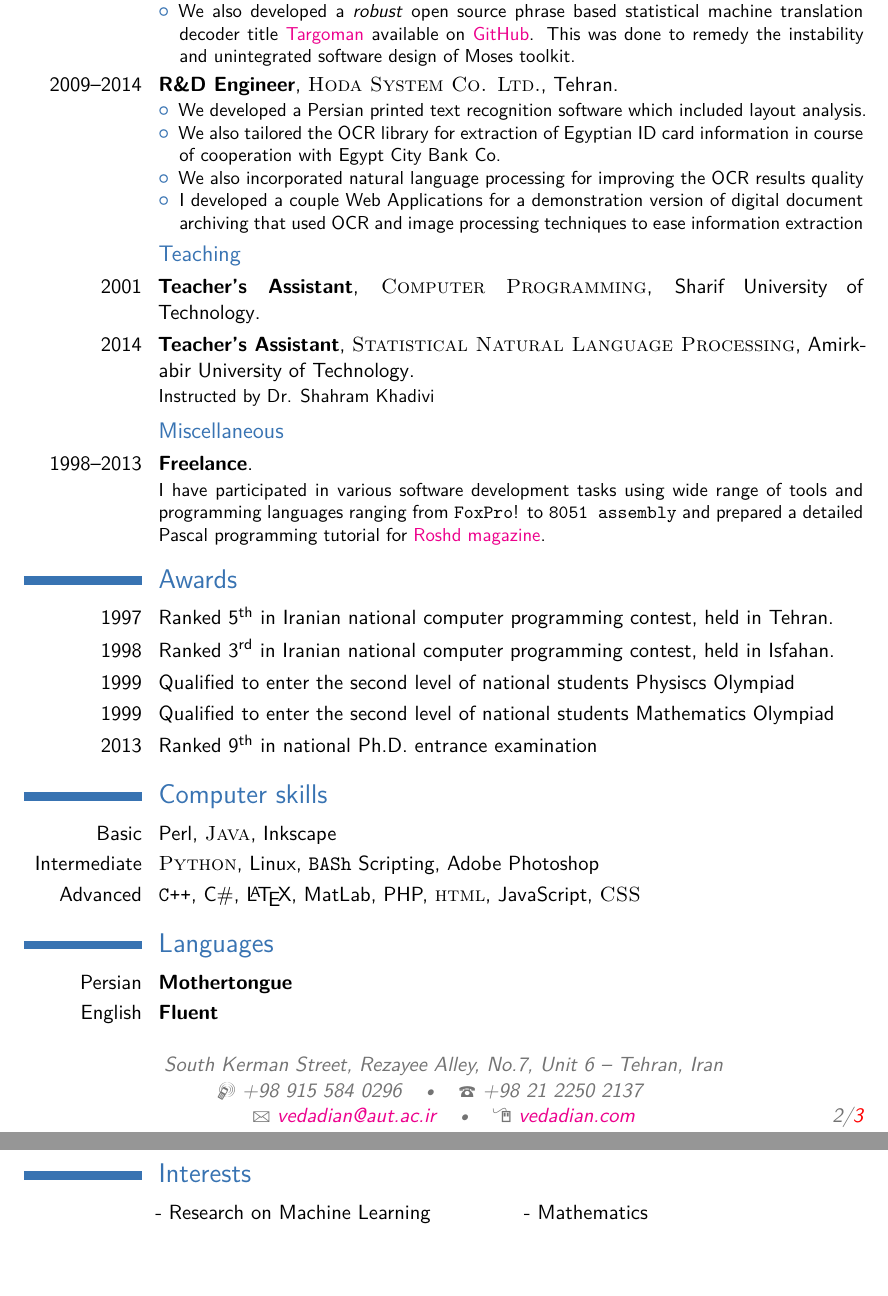
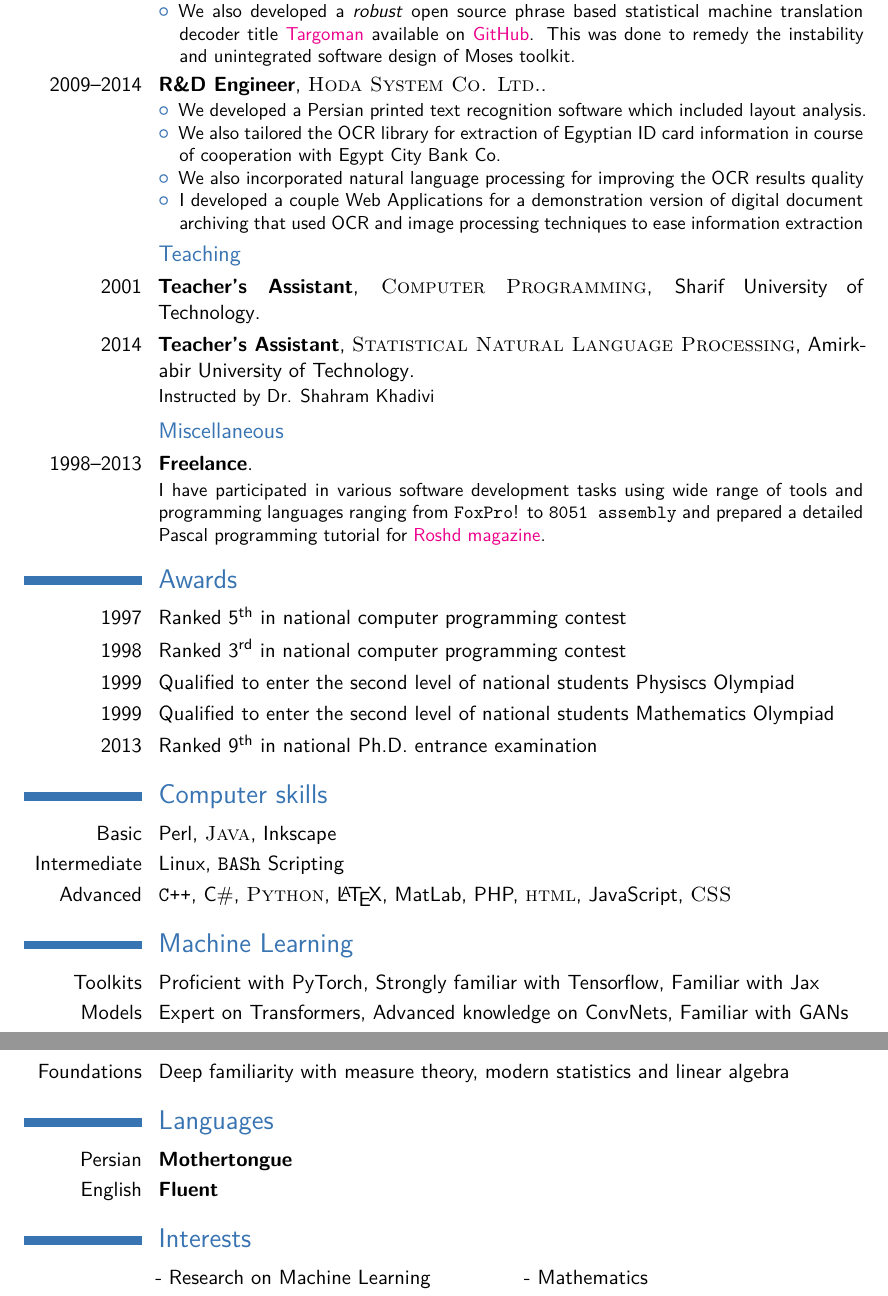
Before and after one commit to vedadian/resume, a LaTeX CV (resume.tex): two parts of pages 2 and 3 of 3, joined at a grey line, cut so that both start at the same text, the shorter picture padded with empty space. Compiled offline with XeLaTeX.

Commit message:
Move to github

```diff
--- a/resume.tex
+++ b/resume.tex
@@ -43,11 +43,11 @@
 
 % All information in this block is optional, comment out any lines you don't need
 \title{R\'{e}sum\'{e}}
-\address{South Kerman Street, Rezayee Alley, No.7, Unit 6}{Tehran, Iran}
-\mobile{+98 915 584 0296}
-\phone{+98 21 2250 2137}
-\fax{}
-\email{vedadian@aut.ac.ir}
+%\address{South Kerman Street, Rezayee Alley, No.7, Unit 6}{Tehran, Iran}
+%\mobile{+98 915 584 0296}
+%\phone{+98 21 2250 2137}
+%\fax{}
+\email{vedadian@gmail.com}
 \homepage{vedadian.com}{vedadian.com} % The first argument is the url for the clickable link, the second argument is the url displayed in the template - this allows special characters to be displayed such as the tilde in this example
 \photo[70pt][0.4pt]{pictures/picture} % The first bracket is the picture height, the second is the thickness of the frame around the picture (0pt for no frame)
 %\quote{"A witty and playful quotation" - John Smith}
@@ -106,7 +106,7 @@ Thesis title: ``Speaker Identification using HMMs'' under supervision of Dr. Moh
 
 %------------------------------------------------
 
-\cventry{2009--2014}{R\&D Engineer}{\textsc{Hoda System Co. Ltd.}}{Tehran}{}{\begin{itemize}
+\cventry{2009--2014}{R\&D Engineer}{\textsc{Hoda System Co. Ltd.}}{}{}{\begin{itemize}
 \item We developed a Persian printed text recognition software which included layout analysis.
 \item We also tailored the OCR library for extraction of Egyptian ID card information in course of cooperation with Egypt City Bank Co.
 \item We also incorporated natural language processing for improving the OCR results quality
@@ -122,7 +122,7 @@ Thesis title: ``Speaker Identification using HMMs'' under supervision of Dr. Moh
 
 \subsection{Miscellaneous}
 
-\cventry{1998--2013}{Freelance}{}{}{}{I have participated in various software development tasks using wide range of tools and programming languages ranging from \texttt{FoxPro}! to \texttt{8051 assembly} and prepared a detailed Pascal programming tutorial for \href{http://olympiad.roshd.ir/About/AboutUs.aspx?OlympiadName=Physics}{Roshd magazine}.}
+\cventry{1998--2013}{Freelance}{}{}{}{I have participated in various software development tasks using wide range of tools and programming languages ranging from \texttt{FoxPro}! to \texttt{8051 assembly} and prepared a detailed Pascal programming tutorial for \href{http://olympiad.roshd.ir/About/AboutUs.aspx?OlympiadName=Computer}{Roshd magazine}.}
 
 %----------------------------------------------------------------------------------------
 %	AWARDS SECTION
@@ -130,8 +130,8 @@ Thesis title: ``Speaker Identification using HMMs'' under supervision of Dr. Moh
 
 \section{Awards}
 
-\cvitem{1997}{Ranked 5\textsuperscript{th} in Iranian national computer programming contest, held in Tehran.}
-\cvitem{1998}{Ranked 3\textsuperscript{rd} in Iranian national computer programming contest, held in Isfahan.}
+\cvitem{1997}{Ranked 5\textsuperscript{th} in national computer programming contest}
+\cvitem{1998}{Ranked 3\textsuperscript{rd} in national computer programming contest}
 \cvitem{1999}{Qualified to enter the second level of national students Physiscs Olympiad}
 \cvitem{1999}{Qualified to enter the second level of national students Mathematics Olympiad}
 \cvitem{2013}{Ranked 9\textsuperscript{th} in national Ph.D. entrance examination}
@@ -143,8 +143,19 @@ Thesis title: ``Speaker Identification using HMMs'' under supervision of Dr. Moh
 \section{Computer skills}
 
 \cvitem{Basic}{Perl, \textsc{Java}, Inkscape}
-\cvitem{Intermediate}{\textsc{Python}, Linux, \texttt{BASh} Scripting, Adobe Photoshop}
-\cvitem{Advanced}{\texttt{C++}, C\#, \LaTeX, MatLab, PHP, \textsc{html}, JavaScript, \textsc{CSS}}
+\cvitem{Intermediate}{Linux, \texttt{BASh} Scripting}
+\cvitem{Advanced}{\texttt{C++}, C\#, \textsc{Python}, \LaTeX, MatLab, PHP, \textsc{html}, JavaScript, \textsc{CSS}}
+
+%----------------------------------------------------------------------------------------
+%	MACHINE LEARNING SECTION
+%----------------------------------------------------------------------------------------
+
+\section{Machine Learning}
+
+\cvitem{Toolkits}{Proficient with PyTorch, Strongly familiar with Tensorflow, Familiar with Jax}
+\cvitem{Models}{Expert on Transformers, Advanced knowledge on ConvNets, Familiar with GANs}
+\cvitem{Foundations}{Deep familiarity with measure theory, modern statistics and linear algebra}
+
 
 %----------------------------------------------------------------------------------------
 %	LANGUAGES SECTION
```
Also changed, not shown: resume.pdf, resume.tex (4 more changed lines).
